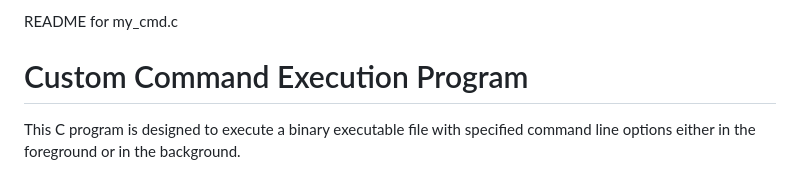
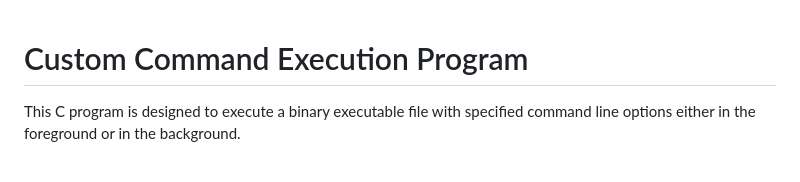
Before and after one commit to snehpahuja/Portfolio, a Markdown page: Binary File Execution/README.md, the part around the change. Rendered like a GitHub page.

```diff
--- a/Binary File Execution/README.md
+++ b/Binary File Execution/README.md
@@ -1,4 +1,4 @@
-README for my_cmd.c
+
 
 
 Custom Command Execution Program
```
